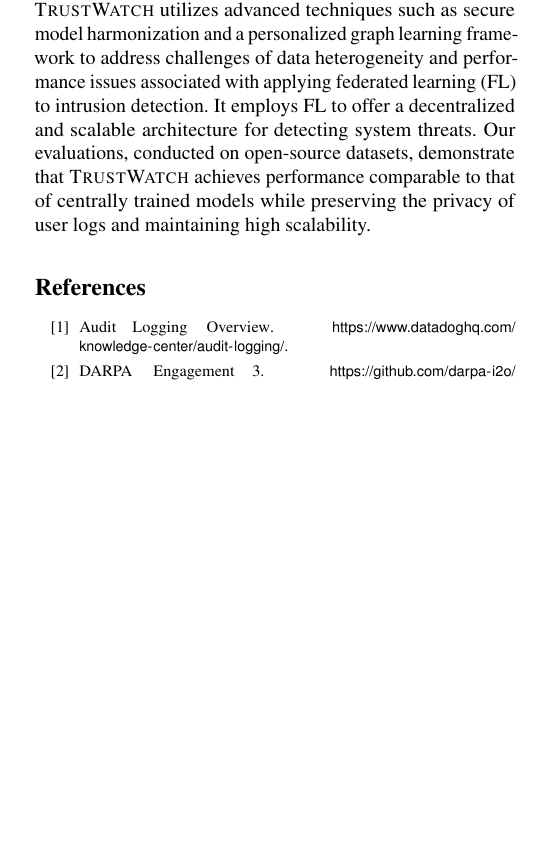
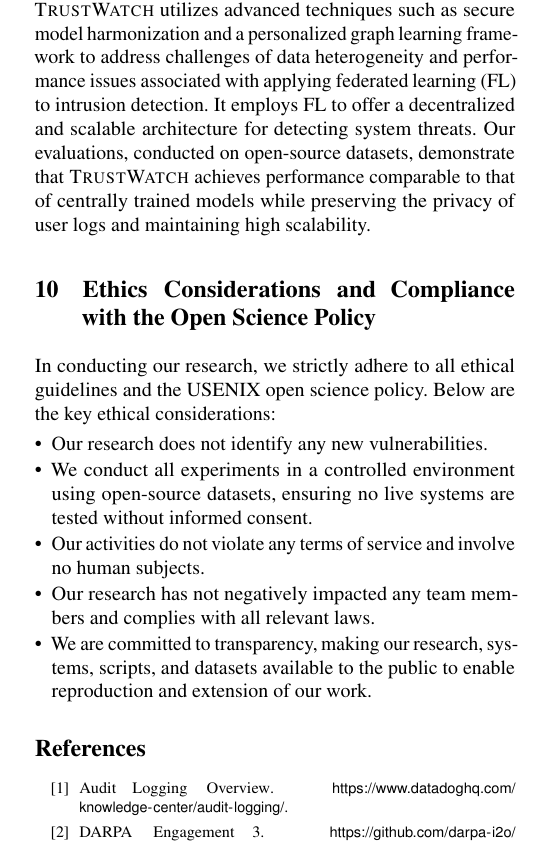
Before and after one commit to DART-Laboratory/gestalt, a LaTeX paper (paper/main.tex, which reads paper/ethics.tex): part of one column of page 14 of 19, cut so that both start at the same text, the shorter picture padded with empty space. Compiled offline with pdfLaTeX; a LaTeX package or settings file that is missing is left out.

Commit message:
added ethics

```diff
--- /dev/null
+++ b/paper/ethics.tex
@@ -0,0 +1,11 @@
+\section{Ethics Considerations and Compliance with the Open Science Policy}
+\label{sec:ethics}
+
+In conducting our research, we strictly adhere to all ethical guidelines and the USENIX open science policy. Below are the key ethical considerations:
+
+\begin{itemize}[leftmargin=*,itemsep=0.1em, parsep=0em, topsep=0em]
+\item Our research does not identify any new vulnerabilities.
+\item We conduct all experiments in a controlled environment using open-source datasets, ensuring no live systems are tested without informed consent.
+\item Our activities do not violate any terms of service and involve no human subjects.
+\item Our research has not negatively impacted any team members and complies with all relevant laws. \item We are committed to transparency, making our research, systems, scripts, and datasets available to the public to enable reproduction and extension of our work.
+\end{itemize}
```
Also changed, not shown: paper/main.tex (+1 -0 lines).
